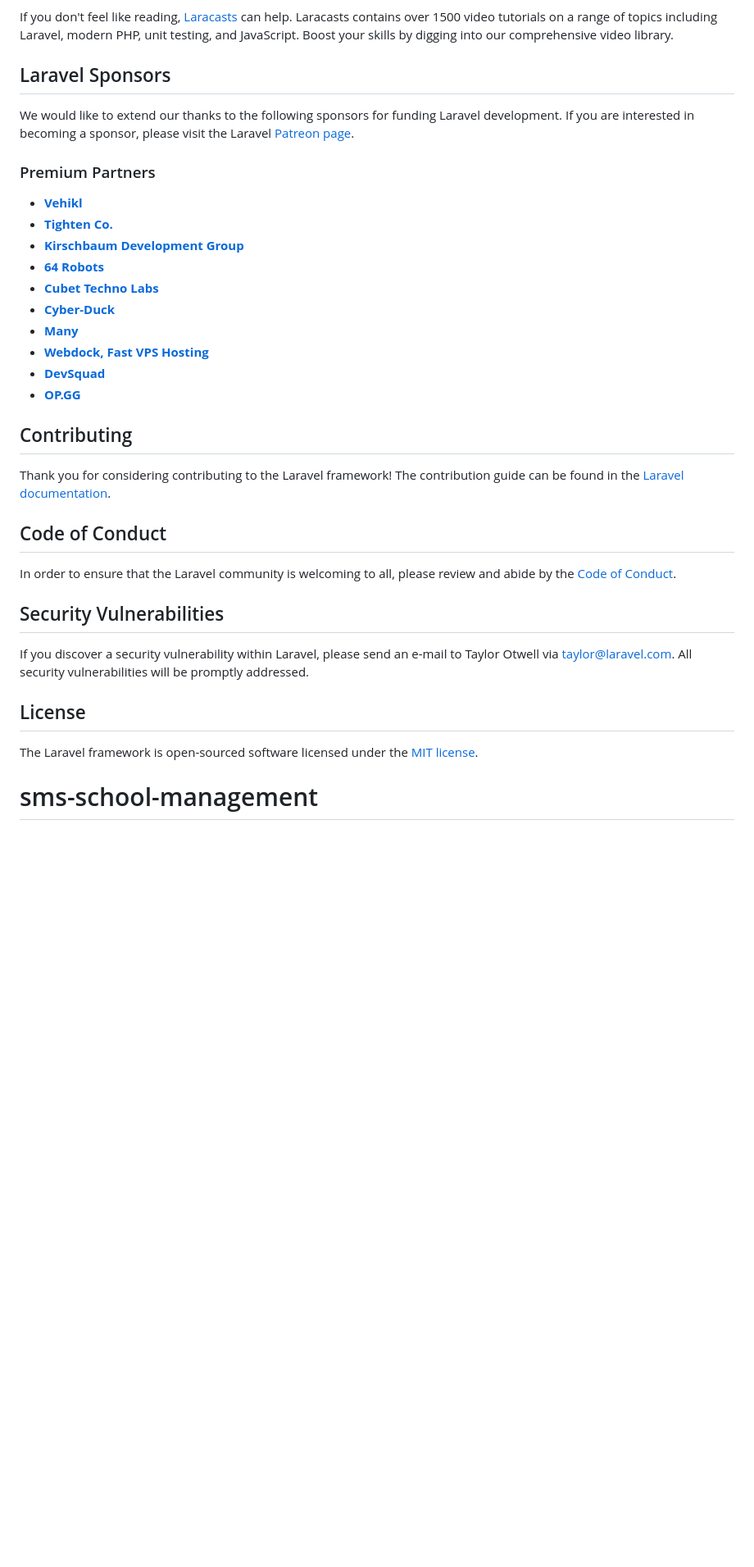
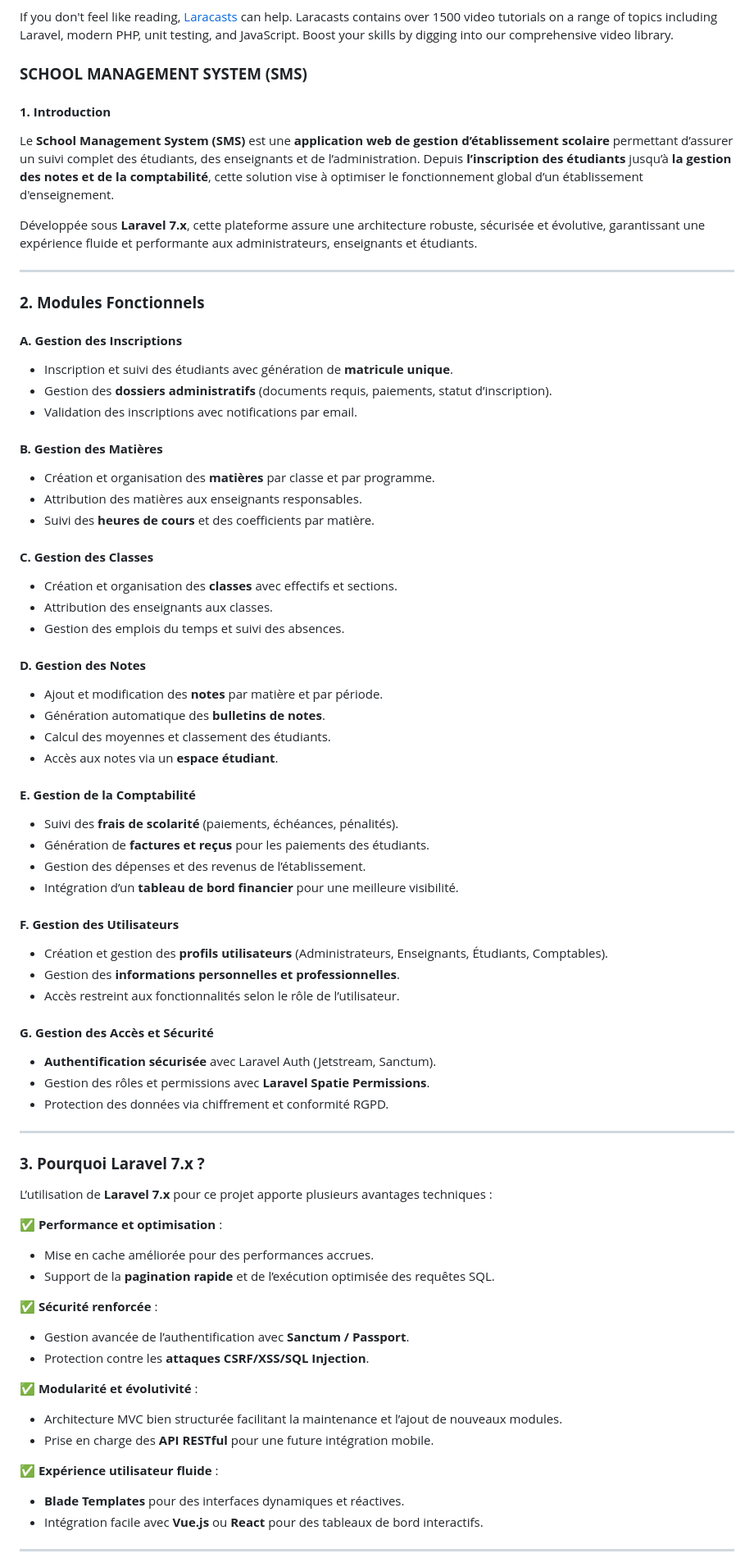
Before and after one commit to aragami-code/sms-school-management, a Markdown page: README.md, the part around the change printed below. Shown: that part at 82% size. GitHub-like rendering; blank space fills up the shorter version.

```diff
--- a/README.md
+++ b/README.md
@@ -45,36 +45,74 @@ Laravel has the most extensive and thorough [documentation](https://laravel.com/
 
 If you don't feel like reading, [Laracasts](https://laracasts.com) can help. Laracasts contains over 1500 video tutorials on a range of topics including Laravel, modern PHP, unit testing, and JavaScript. Boost your skills by digging into our comprehensive video library.
 
-## Laravel Sponsors
+### **SCHOOL MANAGEMENT SYSTEM (SMS)**
 
-We would like to extend our thanks to the following sponsors for funding Laravel development. If you are interested in becoming a sponsor, please visit the Laravel [Patreon page](https://patreon.com/taylorotwell).
+#### **1. Introduction**
+Le **School Management System (SMS)** est une **application web de gestion d’établissement scolaire** permettant d’assurer un suivi complet des étudiants, des enseignants et de l’administration. Depuis **l’inscription des étudiants** jusqu’à **la gestion des notes et de la comptabilité**, cette solution vise à optimiser le fonctionnement global d’un établissement d'enseignement.
 
-### Premium Partners
+Développée sous **Laravel 7.x**, cette plateforme assure une architecture robuste, sécurisée et évolutive, garantissant une expérience fluide et performante aux administrateurs, enseignants et étudiants.
 
-- **[Vehikl](https://vehikl.com/)**
-- **[Tighten Co.](https://tighten.co)**
-- **[Kirschbaum Development Group](https://kirschbaumdevelopment.com)**
-- **[64 Robots](https://64robots.com)**
-- **[Cubet Techno Labs](https://cubettech.com)**
-- **[Cyber-Duck](https://cyber-duck.co.uk)**
-- **[Many](https://www.many.co.uk)**
-- **[Webdock, Fast VPS Hosting](https://www.webdock.io/en)**
-- **[DevSquad](https://devsquad.com)**
-- **[OP.GG](https://op.gg)**
+---
 
-## Contributing
+### **2. Modules Fonctionnels**
 
-Thank you for considering contributing to the Laravel framework! The contribution guide can be found in the [Laravel documentation](https://laravel.com/docs/contributions).
+#### **A. Gestion des Inscriptions**
+- Inscription et suivi des étudiants avec génération de **matricule unique**.
+- Gestion des **dossiers administratifs** (documents requis, paiements, statut d’inscription).
+- Validation des inscriptions avec notifications par email.
 
-## Code of Conduct
+#### **B. Gestion des Matières**
+- Création et organisation des **matières** par classe et par programme.
+- Attribution des matières aux enseignants responsables.
+- Suivi des **heures de cours** et des coefficients par matière.
 
-In order to ensure that the Laravel community is welcoming to all, please review and abide by the [Code of Conduct](https://laravel.com/docs/contributions#code-of-conduct).
+#### **C. Gestion des Classes**
+- Création et organisation des **classes** avec effectifs et sections.
+- Attribution des enseignants aux classes.
+- Gestion des emplois du temps et suivi des absences.
 
-## Security Vulnerabilities
+#### **D. Gestion des Notes**
+- Ajout et modification des **notes** par matière et par période.
+- Génération automatique des **bulletins de notes**.
+- Calcul des moyennes et classement des étudiants.
+- Accès aux notes via un **espace étudiant**.
 
-If you discover a security vulnerability within Laravel, please send an e-mail to Taylor Otwell via [taylor@laravel.com](mailto:taylor@laravel.com). All security vulnerabilities will be promptly addressed.
+#### **E. Gestion de la Comptabilité**
+- Suivi des **frais de scolarité** (paiements, échéances, pénalités).
+- Génération de **factures et reçus** pour les paiements des étudiants.
+- Gestion des dépenses et des revenus de l’établissement.
+- Intégration d’un **tableau de bord financier** pour une meilleure visibilité.
 
-## License
+#### **F. Gestion des Utilisateurs**
+- Création et gestion des **profils utilisateurs** (Administrateurs, Enseignants, Étudiants, Comptables).
+- Gestion des **informations personnelles et professionnelles**.
+- Accès restreint aux fonctionnalités selon le rôle de l’utilisateur.
 
-The Laravel framework is open-sourced software licensed under the [MIT license](https://opensource.org/licenses/MIT).
-# sms-school-management
+#### **G. Gestion des Accès et Sécurité**
+- **Authentification sécurisée** avec Laravel Auth (Jetstream, Sanctum).
+- Gestion des rôles et permissions avec **Laravel Spatie Permissions**.
+- Protection des données via chiffrement et conformité RGPD.
+
+---
+
+### **3. Pourquoi Laravel 7.x ?**
+L’utilisation de **Laravel 7.x** pour ce projet apporte plusieurs avantages techniques :
+
+✅ **Performance et optimisation** :
+- Mise en cache améliorée pour des performances accrues.
+- Support de la **pagination rapide** et de l’exécution optimisée des requêtes SQL.
+
+✅ **Sécurité renforcée** :
+- Gestion avancée de l’authentification avec **Sanctum / Passport**.
+- Protection contre les **attaques CSRF/XSS/SQL Injection**.
+
+✅ **Modularité et évolutivité** :
+- Architecture MVC bien structurée facilitant la maintenance et l’ajout de nouveaux modules.
+- Prise en charge des **API RESTful** pour une future intégration mobile.
+
+✅ **Expérience utilisateur fluide** :
+- **Blade Templates** pour des interfaces dynamiques et réactives.
+- Intégration facile avec **Vue.js** ou **React** pour des tableaux de bord interactifs.
+
+---
+
```
Also changed, not shown: other parts of README.md (+2 -0 lines).
